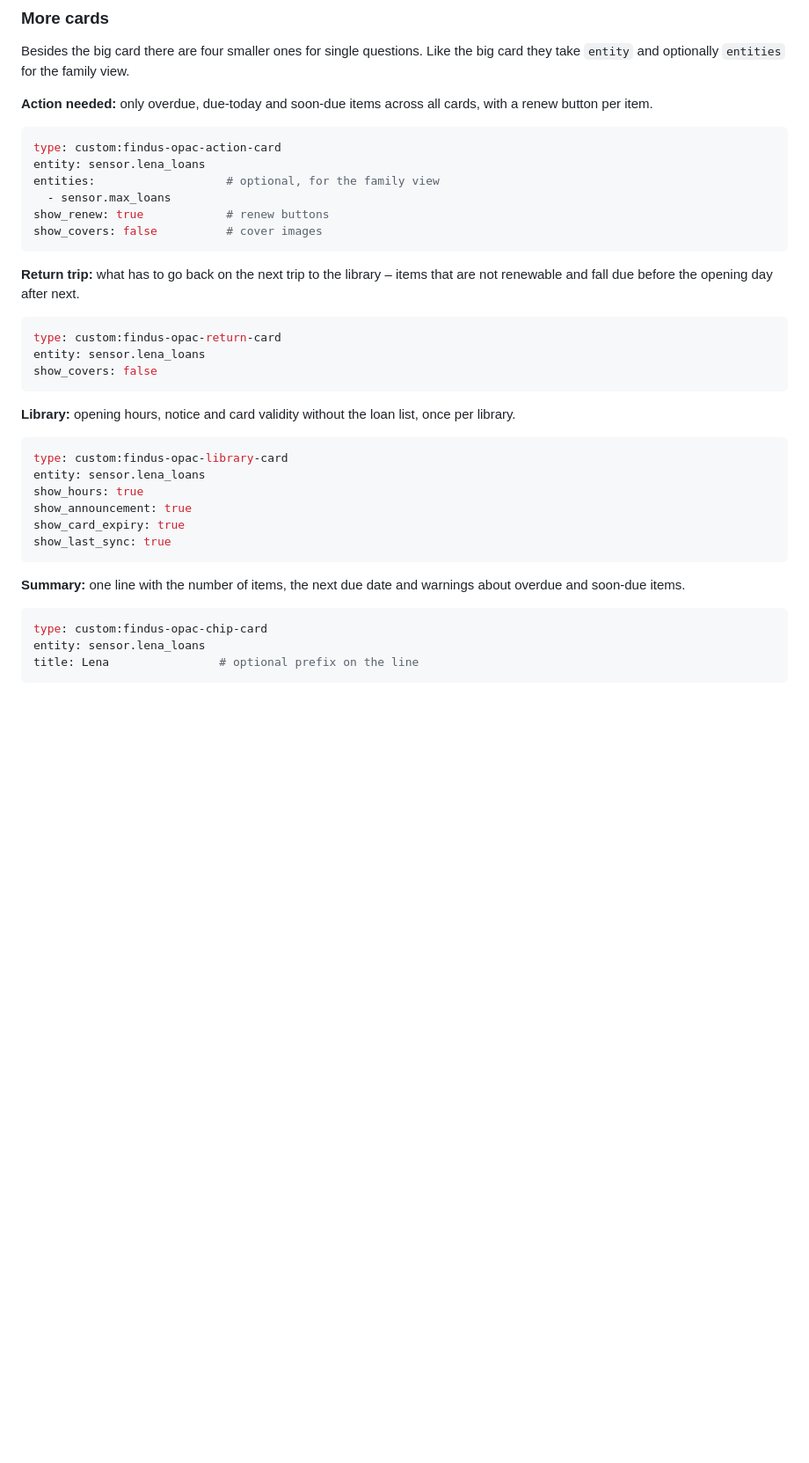
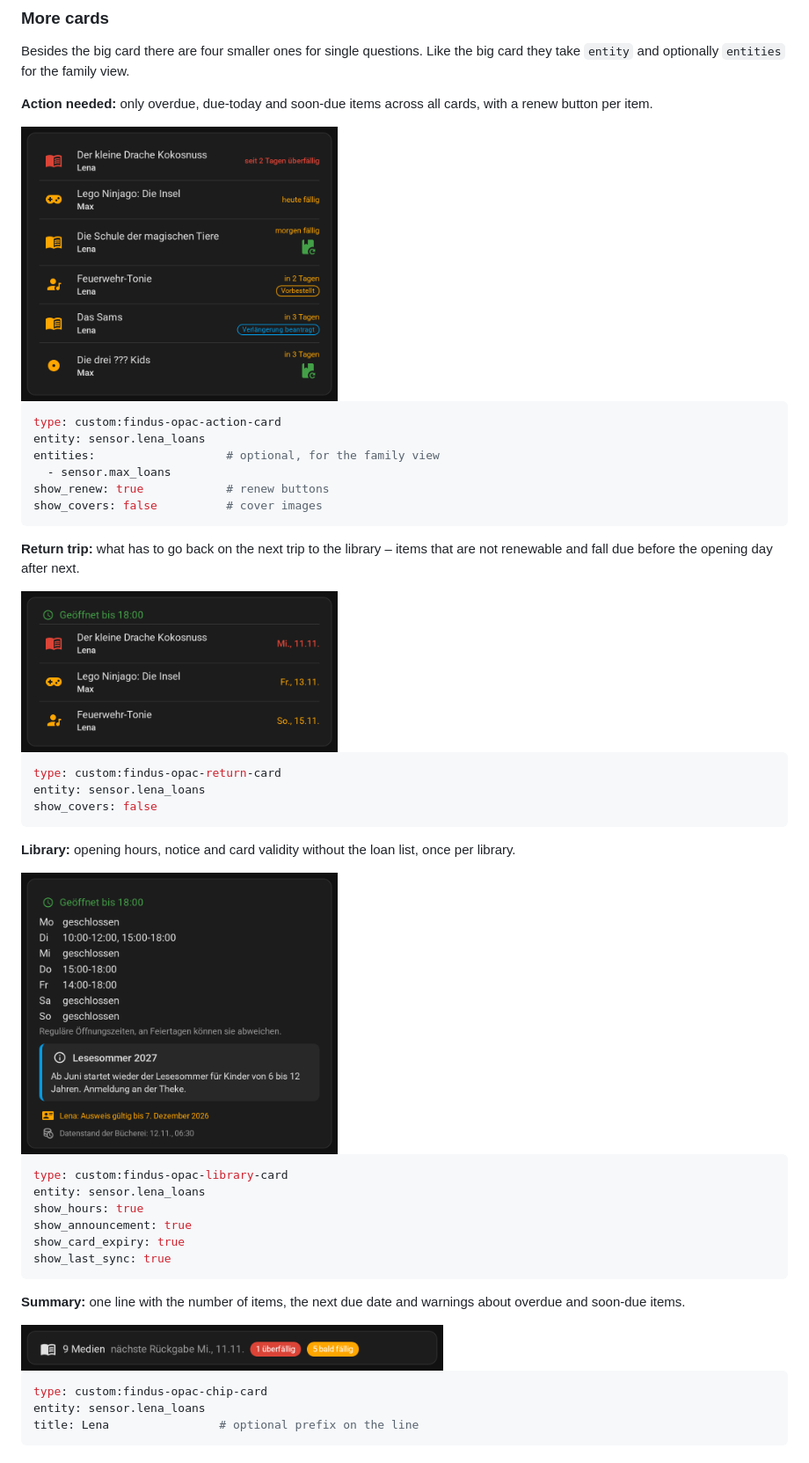
Before and after one commit to ben-epp/ha-findus-opac, a Markdown page: README.en.md, the part around the change. Shown at 88% size. GitHub-like rendering; pictures changed too: images/card-action.png (added), images/card-chip.png (added), images/card-library.png (added); blank space fills up the shorter version.

````diff
--- a/README.en.md
+++ b/README.en.md
@@ -151,6 +151,8 @@ take `entity` and optionally `entities` for the family view.
 **Action needed:** only overdue, due-today and soon-due items across all cards, with a renew
 button per item.
 
+<img src="https://raw.githubusercontent.com/ben-epp/ha-findus-opac/main/images/card-action.png" alt="Action needed card: overdue and soon-due loans of two children with renew buttons" width="360">
+
 ```yaml
 type: custom:findus-opac-action-card
 entity: sensor.lena_loans
@@ -163,6 +165,8 @@ show_covers: false          # cover images
 **Return trip:** what has to go back on the next trip to the library – items that are not
 renewable and fall due before the opening day after next.
 
+<img src="https://raw.githubusercontent.com/ben-epp/ha-findus-opac/main/images/card-return.png" alt="Return trip card: three items for the next library visit" width="360">
+
 ```yaml
 type: custom:findus-opac-return-card
 entity: sensor.lena_loans
@@ -170,6 +174,8 @@ show_covers: false
 ```
 
 **Library:** opening hours, notice and card validity without the loan list, once per library.
+
+<img src="https://raw.githubusercontent.com/ben-epp/ha-findus-opac/main/images/card-library.png" alt="Library card: opening hours, notice, card validity and data date" width="360">
 
 ```yaml
 type: custom:findus-opac-library-card
@@ -182,6 +188,8 @@ show_last_sync: true
 
 **Summary:** one line with the number of items, the next due date and warnings about overdue
 and soon-due items.
+
+<img src="https://raw.githubusercontent.com/ben-epp/ha-findus-opac/main/images/card-chip.png" alt="Summary card: number of loans, next due date, warnings" width="480">
 
 ```yaml
 type: custom:findus-opac-chip-card
````
Also changed, not shown: README.md (+8 -0 lines).
